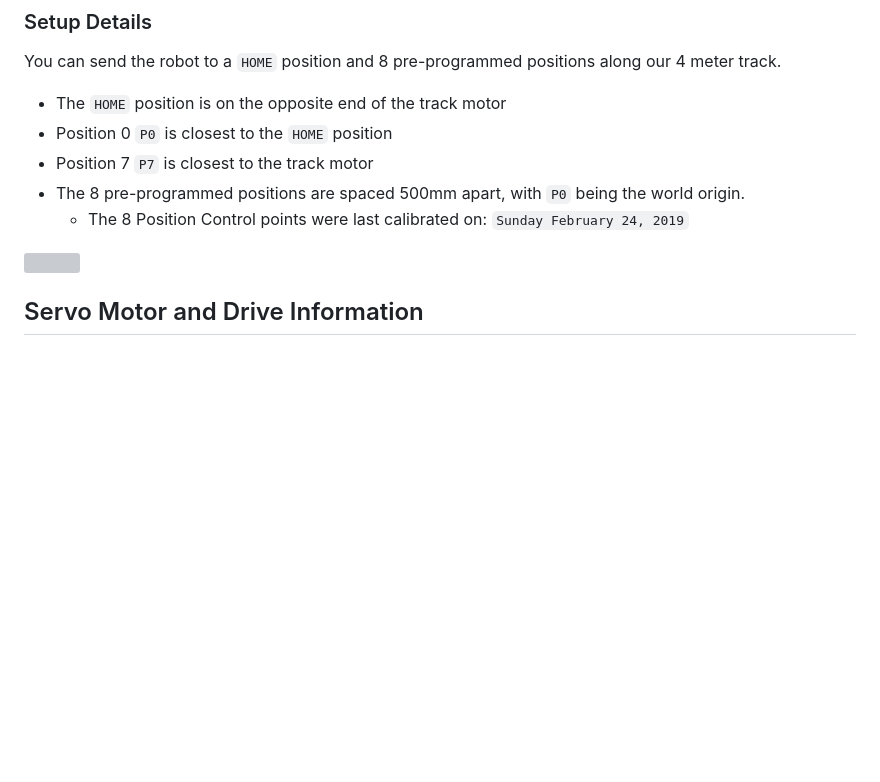
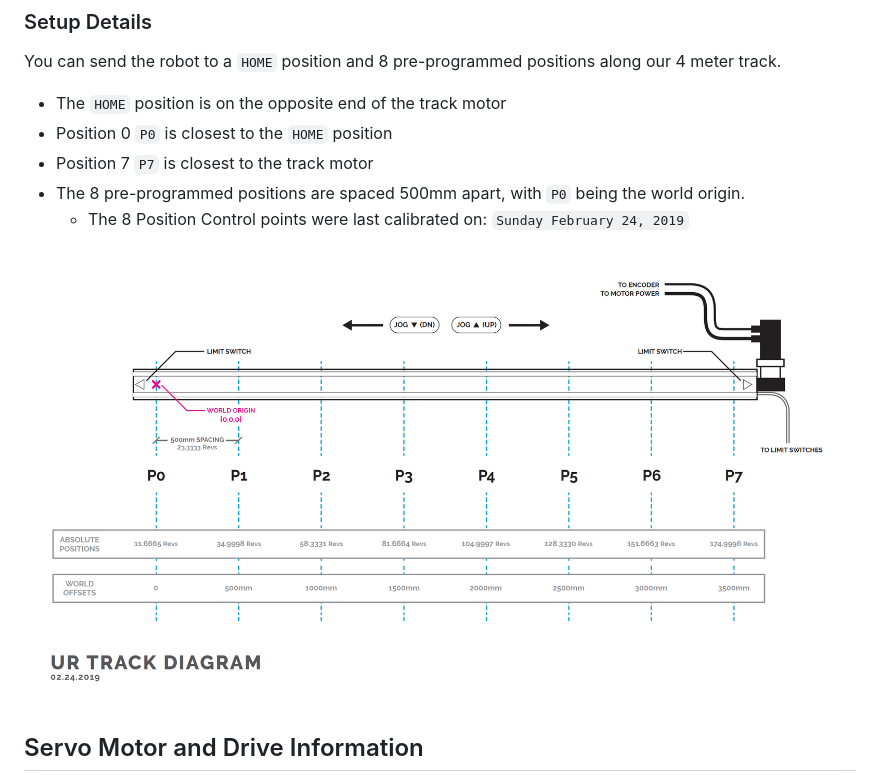
Before and after one commit to madelinegannon/ur_track, a Markdown page: README.md, the part around the change. Rendered like a GitHub page; pictures changed too: reference/ur-track-diagram.png (added); blank space fills up the shorter version; grey boxes are pictures that could not be loaded.

Commit message:
added diagram of track

```diff
--- a/README.md
+++ b/README.md
@@ -63,7 +63,7 @@ You can send the robot to a `HOME` position and 8 pre-programmed positions along
 - The 8 pre-programmed positions are spaced 500mm apart, with `P0` being the world origin.
     - The 8 Position Control points were last calibrated on: `Sunday February 24, 2019`
 
-![](https://github.com/madelinegannon/ur_track/blob/master/reference/ur-track-diagram.pdf)
+![](https://github.com/madelinegannon/ur_track/blob/master/reference/ur-track-diagram.png)
 
 
 ## Servo Motor and Drive Information
```
